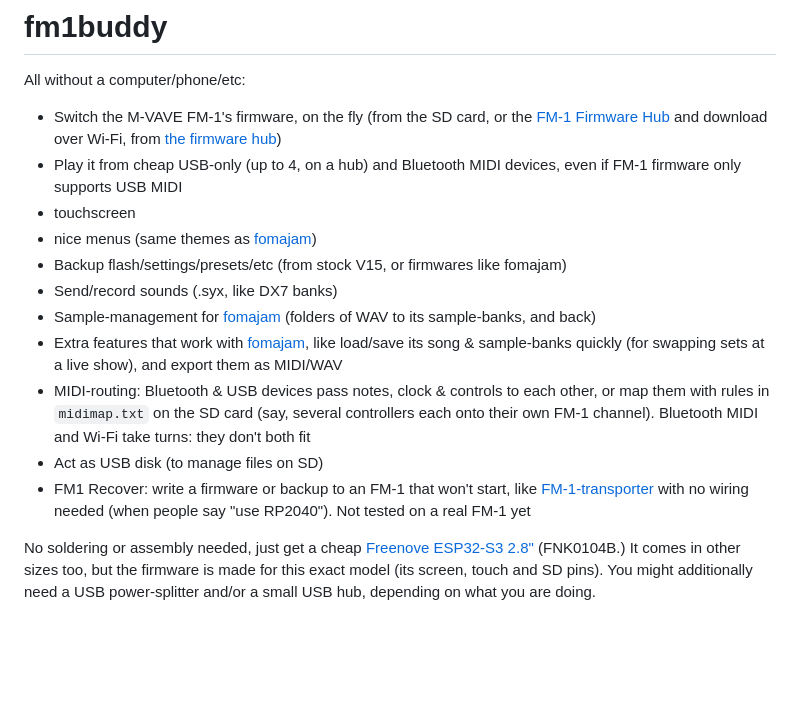
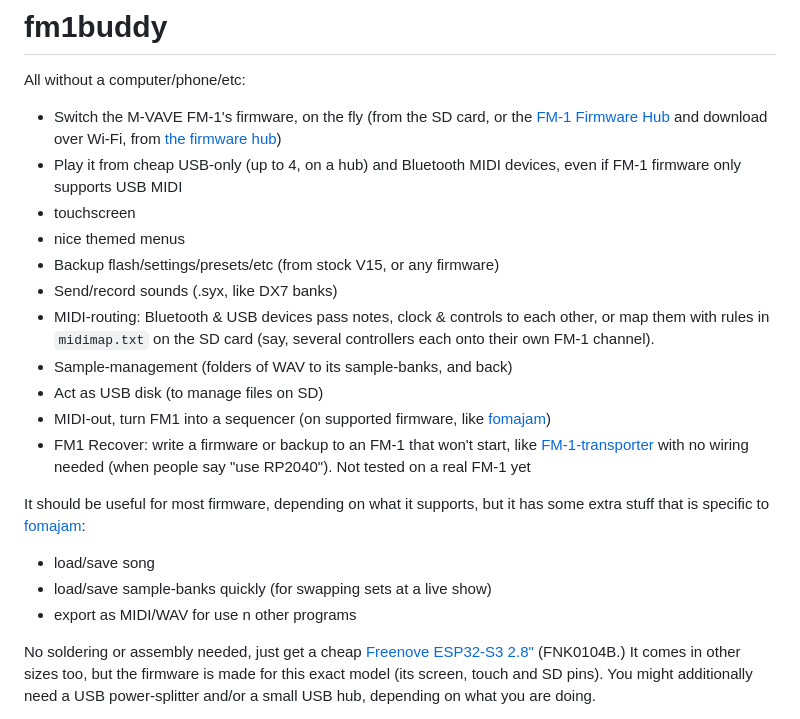
Before and after one commit to JoeyWangTW/fm1buddy, a Markdown page: README.md, the part around the change. Drawn GitHub-style; blank space fills up the shorter version.

Commit message:
Enhance FM-1 firmware features in README
Updated features and capabilities of the FM-1 firmware, including improved menu themes, sample management, and MIDI routing.

```diff
--- a/README.md
+++ b/README.md
@@ -5,14 +5,20 @@ All without a computer/phone/etc:
 - Switch the M-VAVE FM-1's firmware, on the fly (from the SD card, or the [FM-1 Firmware Hub](https://thefirmwarehub.com) and download over Wi-Fi, from [the firmware hub](https://thefirmwarehub.com/))
 - Play it from cheap USB-only (up to 4, on a hub) and Bluetooth MIDI devices, even if FM-1 firmware only supports USB MIDI
 - touchscreen
-- nice menus (same themes as [fomajam](https://github.com/konsumer/fomajam))
-- Backup flash/settings/presets/etc (from stock V15, or firmwares like fomajam)
+- nice themed menus
+- Backup flash/settings/presets/etc (from stock V15, or any firmware)
 - Send/record sounds (.syx, like DX7 banks)
-- Sample-management for [fomajam](https://github.com/konsumer/fomajam) (folders of WAV to its sample-banks, and back)
-- Extra features that work with [fomajam](https://github.com/konsumer/fomajam), like load/save its song & sample-banks quickly (for swapping sets at a live show), and export them as MIDI/WAV
-- MIDI-routing: Bluetooth & USB devices pass notes, clock & controls to each other, or map them with rules in `midimap.txt` on the SD card (say, several controllers each onto their own FM-1 channel). Bluetooth MIDI and Wi-Fi take turns: they don't both fit
+- MIDI-routing: Bluetooth & USB devices pass notes, clock & controls to each other, or map them with rules in `midimap.txt` on the SD card (say, several controllers each onto their own FM-1 channel).
+- Sample-management (folders of WAV to its sample-banks, and back)
 - Act as USB disk (to manage files on SD)
+- MIDI-out, turn FM1 into a sequencer (on supported firmware, like [fomajam](https://github.com/konsumer/fomajam))
 - FM1 Recover: write a firmware or backup to an FM-1 that won't start, like [FM-1-transporter](https://github.com/kurogedelic/FM-1-transporter) with no wiring needed (when people say "use RP2040"). Not tested on a real FM-1 yet
+
+It should be useful for most firmware, depending on what it supports, but it has some extra stuff that is specific to [fomajam](https://github.com/konsumer/fomajam):
+
+- load/save song
+- load/save sample-banks quickly (for swapping sets at a live show)
+- export as MIDI/WAV for use n other programs
 
 No soldering or assembly needed, just get a cheap [Freenove ESP32-S3 2.8"](https://store.freenove.com/products/fnk0104?variant=45040270213318) (FNK0104B.) It comes in other sizes too, but the firmware is made for this exact model (its screen, touch and SD pins). You might additionally need a USB power-splitter and/or a small USB hub, depending on what you are doing.
 
```
